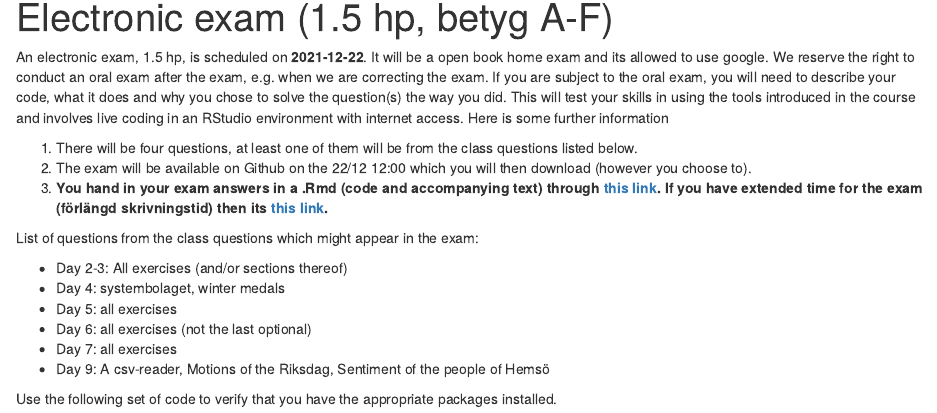
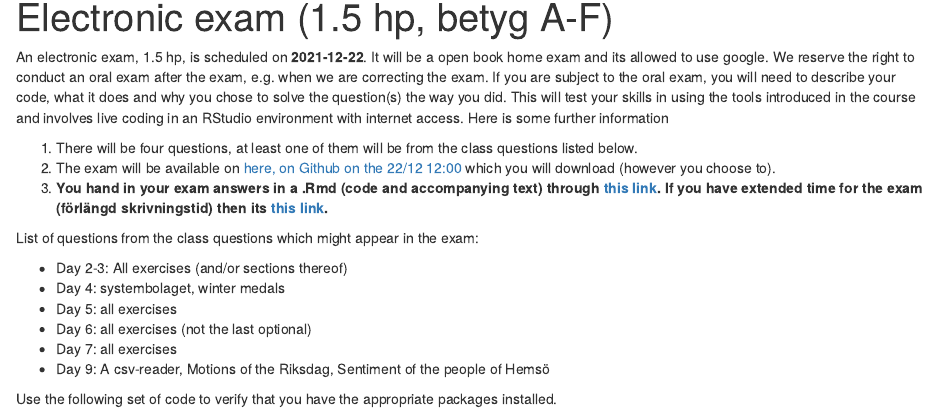
Before and after one commit to MT4007-HT21/mt4007-ht21.github.io-, an R Markdown document (exam.Rmd): the page in a window 1100 px wide, from 90 px down. The pictures show the output file exam.html that the author committed with the source, opened offline; library style sheets and scripts come from the installed R packages.

Commit message:
update exam link

```diff
--- a/exam.Rmd
+++ b/exam.Rmd
@@ -10,7 +10,7 @@ output:
 An electronic exam,  1.5 hp, is scheduled on  **2021-12-22**. It will be a open book home exam and its allowed to use google. We reserve the right to conduct an oral exam after the exam, e.g. when we are correcting the exam. If you are subject to the oral exam, you will need to describe your code, what it does and why you chose to solve the question(s) the way you did. This will test your skills in using the tools introduced in the course and involves live coding in an RStudio environment with internet access. Here is some further information
 
 1. There will be four questions, at least one of them will be from the class questions listed below.
-2. The exam will be available on Github on the 22/12 12:00 which you will then download (however you choose to).
+2. The exam will be available on [here, on Github on the 22/12 12:00](https://github.com/MT4007-HT21/exam_20211222) which you will download (however you choose to).
 3. **You hand in your exam answers in a .Rmd (code and accompanying text) through [this link](https://kurser.math.su.se/mod/assign/view.php?id=71192). If you have extended time for the exam (förlängd skrivningstid) then its [this link](https://kurser.math.su.se/mod/assign/view.php?id=71397).**
 
 List of questions from the class questions which might appear in the exam:
```
Also changed, not shown: exam.html, exam.Rmd (1 more changed lines).
